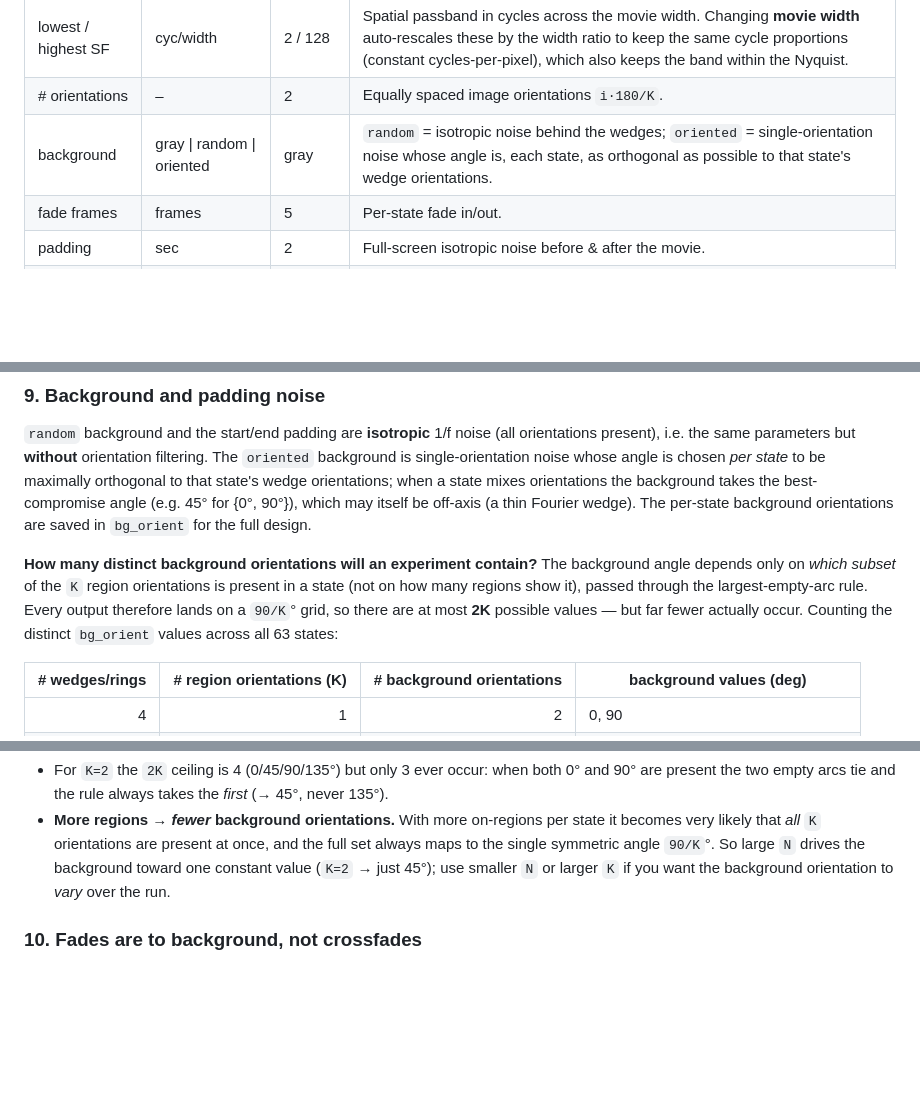
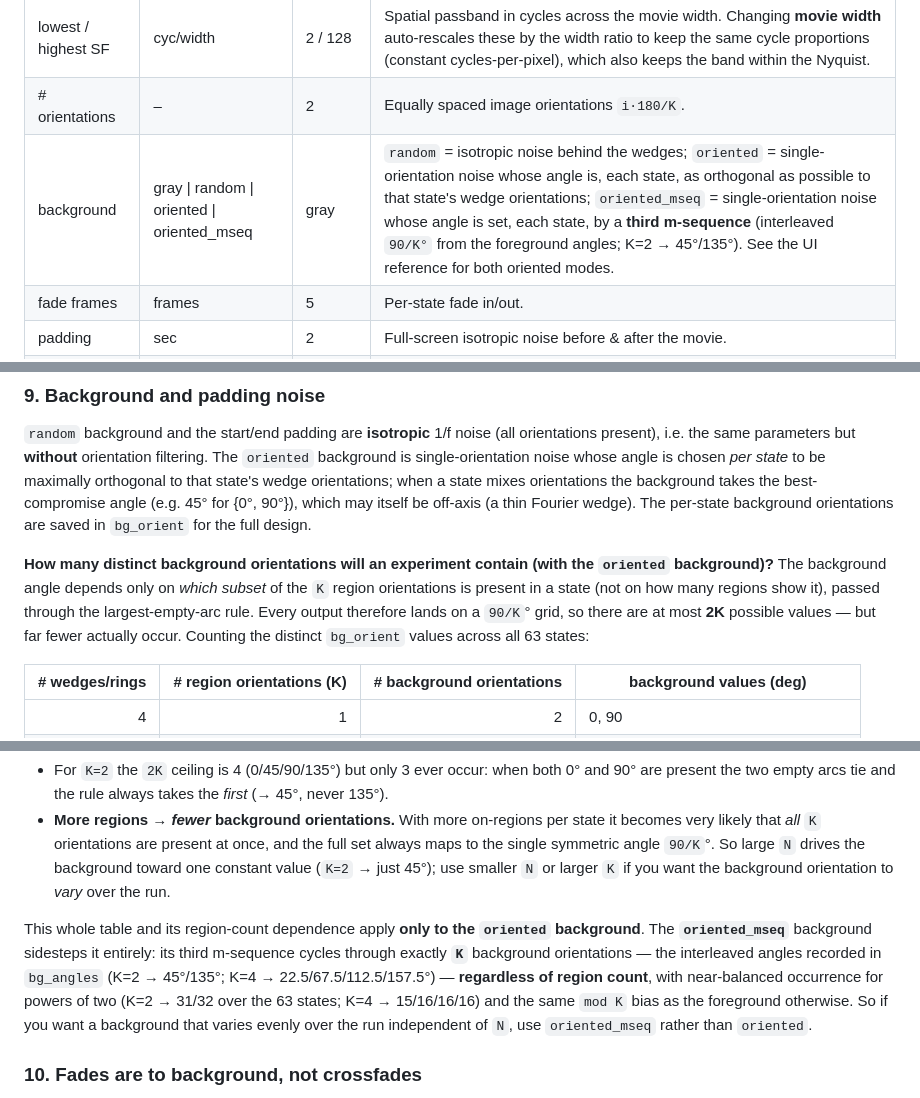
Before and after one commit to gallantlab/multifocal-noise-retinotopy, a Markdown page: README.md, 3 parts joined by grey strips. Drawn GitHub-style; blank space fills up the shorter version.

Commit message:
docs(README): document oriented_mseq background orientations
- Add oriented_mseq to the background row in the parameters summary table
  (was gray|random|oriented), with its interleaved-angle behavior.
- Scope the §9 "distinct background orientations" table to the `oriented`
  background and add a paragraph: oriented_mseq cycles through exactly K
  interleaved angles (K=2 -> 45/135) independent of region count, counts
  31/32 (K=2), 15/16/16/16 (K=4). Matches the two browser guides.

Co-Authored-By: Claude Opus 4.8 (1M context) <noreply@anthropic.com>

```diff
--- a/README.md
+++ b/README.md
@@ -96,7 +96,7 @@ Defaults below mirror `DEFAULTS` in `generator.py` (and the `index.html` form).
 | SF shape | 1/f \| flat | 1/f | Spatial amplitude spectrum. |
 | lowest / highest SF | cyc/width | 2 / 128 | Spatial passband in cycles across the movie width. Changing **movie width** auto-rescales these by the width ratio to keep the same cycle proportions (constant cycles-per-pixel), which also keeps the band within the Nyquist. |
 | # orientations | – | 2 | Equally spaced image orientations `i·180/K`. |
-| background | gray \| random \| oriented | gray | `random` = isotropic noise behind the wedges; `oriented` = single-orientation noise whose angle is, each state, as orthogonal as possible to that state's wedge orientations. |
+| background | gray \| random \| oriented \| oriented_mseq | gray | `random` = isotropic noise behind the wedges; `oriented` = single-orientation noise whose angle is, each state, as orthogonal as possible to that state's wedge orientations; `oriented_mseq` = single-orientation noise whose angle is set, each state, by a **third m-sequence** (interleaved `90/K°` from the foreground angles; K=2 → 45°/135°). See the UI reference for both oriented modes. |
 | fade frames | frames | 5 | Per-state fade in/out. |
 | padding | sec | 2 | Full-screen isotropic noise before & after the movie. |
 | fixation spot | off \| on | on | A 2×2-px square at the display center that switches to a random color every 0.5 s (baked into every frame; color sequence recorded in metadata). |
@@ -361,12 +361,12 @@ when a state mixes orientations the background takes the best-compromise angle
 (e.g. 45° for {0°, 90°}), which may itself be off-axis (a thin Fourier wedge). The
 per-state background orientations are saved in `bg_orient` for the full design.
 
-**How many distinct background orientations will an experiment contain?** The
-background angle depends only on *which subset* of the `K` region orientations is
-present in a state (not on how many regions show it), passed through the
-largest-empty-arc rule. Every output therefore lands on a `90/K`° grid, so there
-are at most **2K** possible values — but far fewer actually occur. Counting the
-distinct `bg_orient` values across all 63 states:
+**How many distinct background orientations will an experiment contain (with the
+`oriented` background)?** The background angle depends only on *which subset* of
+the `K` region orientations is present in a state (not on how many regions show
+it), passed through the largest-empty-arc rule. Every output therefore lands on a
+`90/K`° grid, so there are at most **2K** possible values — but far fewer actually
+occur. Counting the distinct `bg_orient` values across all 63 states:
 
 | # wedges/rings | # region orientations (K) | # background orientations | background values (deg) |
 |---:|---:|---:|---|
@@ -395,6 +395,15 @@ With the defaults (**8 regions, K=2**) there are **3** background orientations:
   the full set always maps to the single symmetric angle `90/K`°. So large `N`
   drives the background toward one constant value (`K=2` → just 45°); use smaller
   `N` or larger `K` if you want the background orientation to *vary* over the run.
+
+This whole table and its region-count dependence apply **only to the `oriented`
+background**. The **`oriented_mseq`** background sidesteps it entirely: its third
+m-sequence cycles through exactly **`K`** background orientations — the interleaved
+angles recorded in `bg_angles` (K=2 → 45°/135°; K=4 → 22.5/67.5/112.5/157.5°) —
+**regardless of region count**, with near-balanced occurrence for powers of two
+(K=2 → 31/32 over the 63 states; K=4 → 15/16/16/16) and the same `mod K` bias as
+the foreground otherwise. So if you want a background that varies evenly over the
+run independent of `N`, use `oriented_mseq` rather than `oriented`.
 
 ### 10. Fades are to background, not crossfades
 Each state fades its contrast in from / out to the background over `fade frames`.
```
